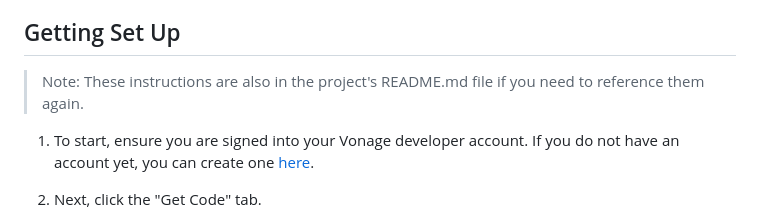
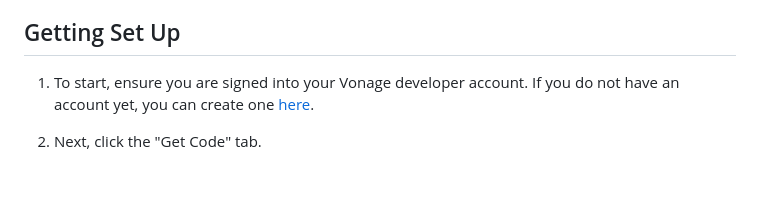
Before and after one commit to Vonage-Community/sample-salesforce-minihack24, a Markdown page: README.md, the part around the change. Drawn GitHub-style; blank space fills up the shorter version.

```diff
--- a/README.md
+++ b/README.md
@@ -27,7 +27,6 @@ We will utilize:
 
 ## Getting Set Up
 
->Note:  These instructions are also in the project's README.md file if you need to reference them again.
 1. To start, ensure you are signed into your Vonage developer account. If you do not have an account yet, you can create one <a href="https://vonage.dev/Dreamforce-24" target="_blank">here</a>.
 
 2. Next, click the "Get Code" tab.
```
